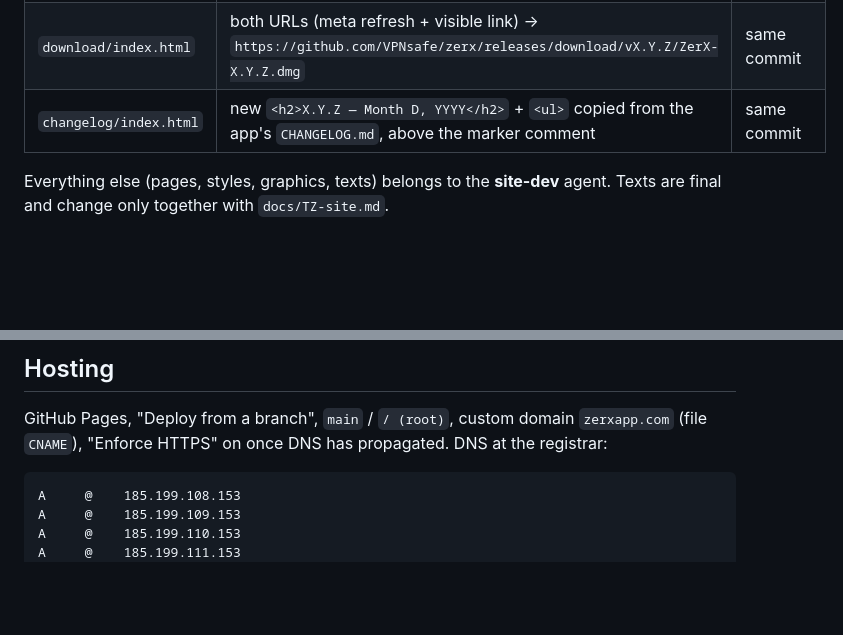
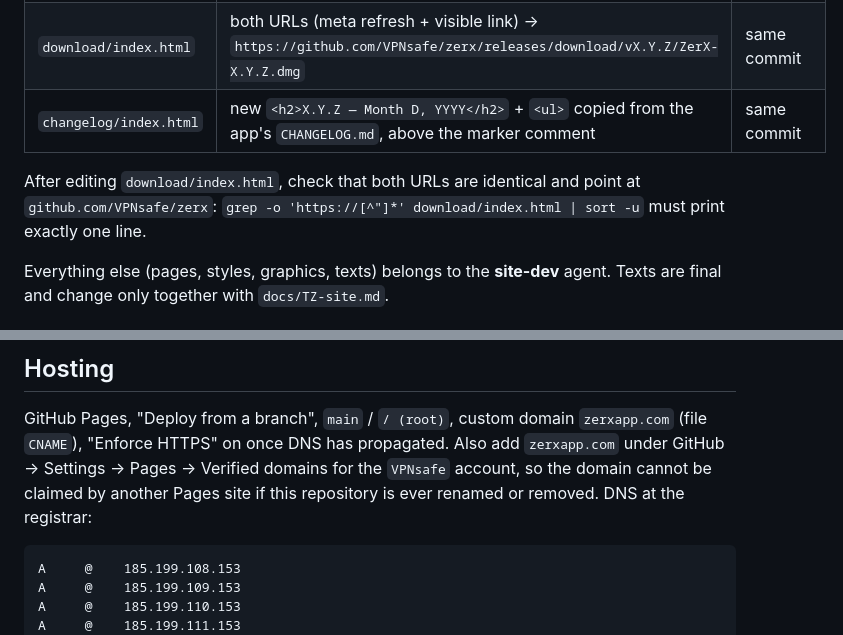
Before and after one commit to VPNsafe/zerxapp.com, a Markdown page: README.md, 2 parts joined by grey strips. Drawn GitHub-style; blank space fills up the shorter version.

Commit message:
docs: deploy-agent URL check for download page, verified-domain note
From security review of ZX-004 (LOW-1, LOW-2).

Co-Authored-By: Claude Fable 5.1 <noreply@anthropic.com>

````diff
--- a/README.md
+++ b/README.md
@@ -35,6 +35,9 @@ The **deploy agent** of the app repository touches exactly three files on every
 | `download/index.html` | both URLs (meta refresh + visible link) → `https://github.com/VPNsafe/zerx/releases/download/vX.Y.Z/ZerX-X.Y.Z.dmg` | same commit |
 | `changelog/index.html` | new `<h2>X.Y.Z — Month D, YYYY</h2>` + `<ul>` copied from the app's `CHANGELOG.md`, above the marker comment | same commit |
 
+After editing `download/index.html`, check that both URLs are identical and point at `github.com/VPNsafe/zerx`:
+`grep -o 'https://[^"]*' download/index.html | sort -u` must print exactly one line.
+
 Everything else (pages, styles, graphics, texts) belongs to the **site-dev** agent. Texts are final and
 change only together with `docs/TZ-site.md`.
 
@@ -58,7 +61,8 @@ grep -rhoE 'https?://[^"<) ]+' --include=*.html --include=*.xml . | sort -u   #
 ## Hosting
 
 GitHub Pages, "Deploy from a branch", `main` / `/ (root)`, custom domain `zerxapp.com` (file `CNAME`),
-"Enforce HTTPS" on once DNS has propagated. DNS at the registrar:
+"Enforce HTTPS" on once DNS has propagated. Also add `zerxapp.com` under GitHub → Settings → Pages → Verified domains for the
+`VPNsafe` account, so the domain cannot be claimed by another Pages site if this repository is ever renamed or removed. DNS at the registrar:
 
 ```
 A     @    185.199.108.153
````
